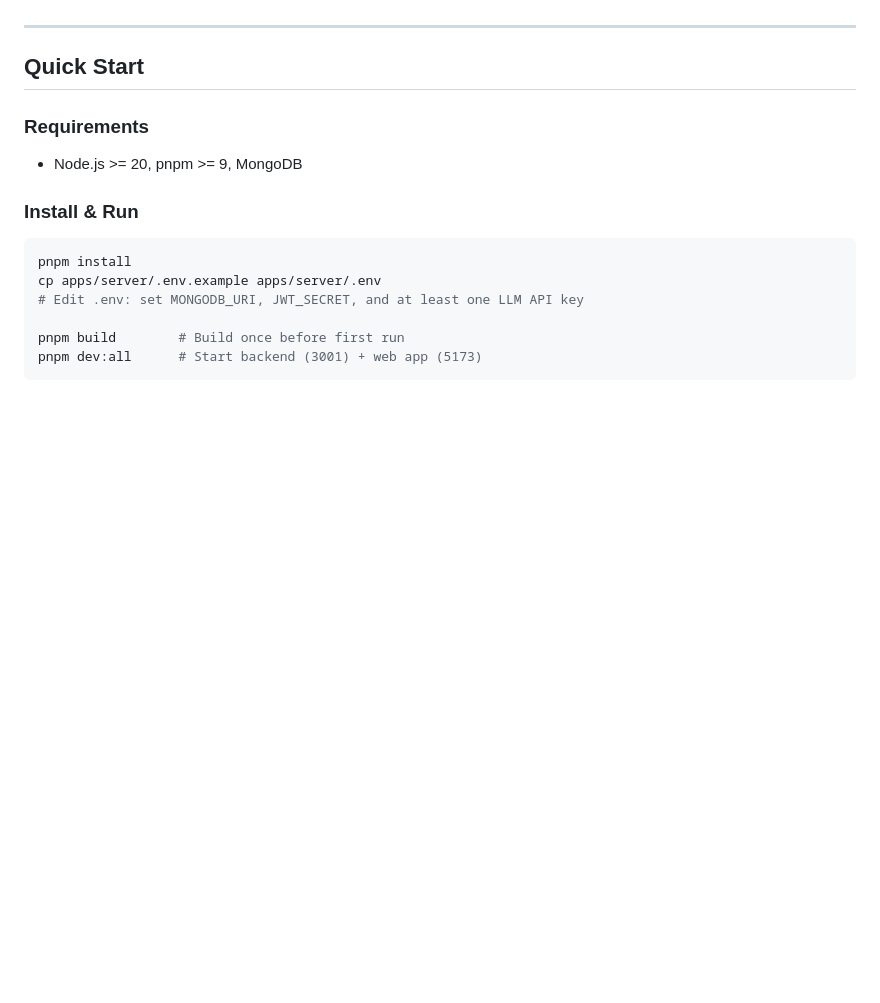
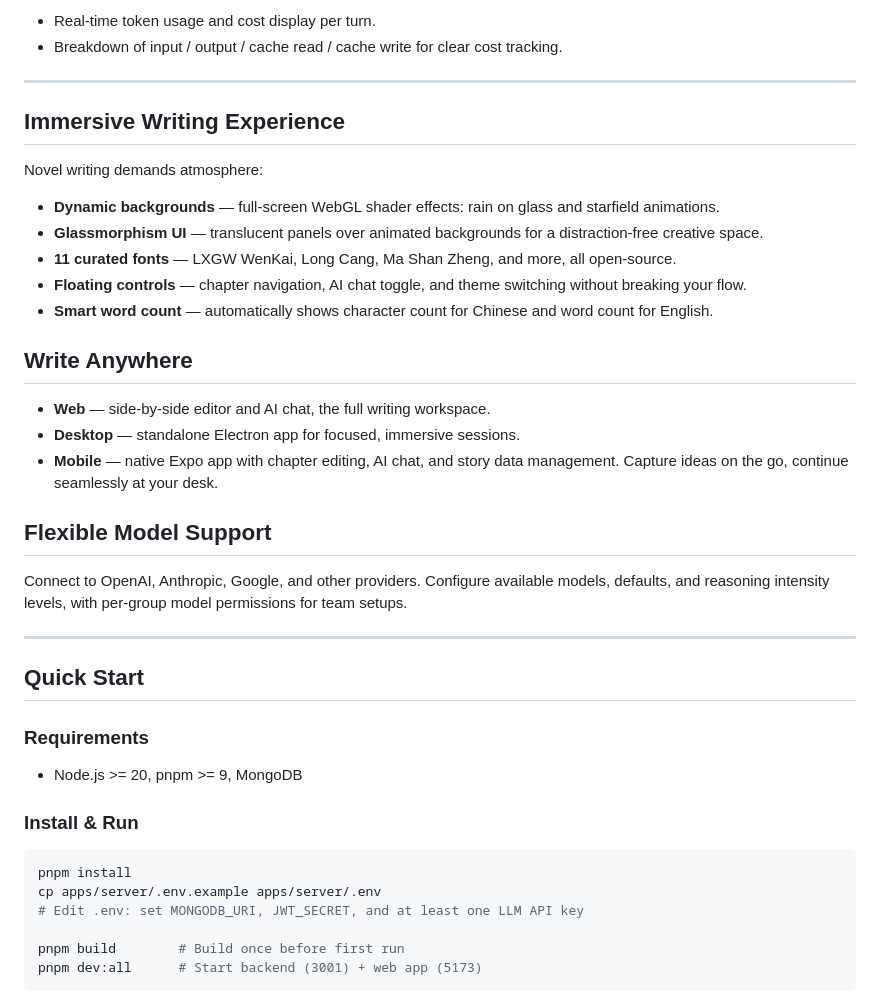
Before and after one commit to hackiey/ai_novel, a Markdown page: README.en.md, the part around one of its changes. Drawn GitHub-style; blank space fills up the shorter version.

```diff
--- a/README.en.md
+++ b/README.en.md
@@ -52,3 +74,27 @@ Connect to OpenAI, Anthropic, Google, and other LLM providers. Admins can config
+- Real-time token usage and cost display per turn.
+- Breakdown of input / output / cache read / cache write for clear cost tracking.
+
+---
+
+## Immersive Writing Experience
+
+Novel writing demands atmosphere:
+
+- **Dynamic backgrounds** — full-screen WebGL shader effects: rain on glass and starfield animations.
+- **Glassmorphism UI** — translucent panels over animated backgrounds for a distraction-free creative space.
+- **11 curated fonts** — LXGW WenKai, Long Cang, Ma Shan Zheng, and more, all open-source.
+- **Floating controls** — chapter navigation, AI chat toggle, and theme switching without breaking your flow.
+- **Smart word count** — automatically shows character count for Chinese and word count for English.
+
+## Write Anywhere
+
+- **Web** — side-by-side editor and AI chat, the full writing workspace.
+- **Desktop** — standalone Electron app for focused, immersive sessions.
+- **Mobile** — native Expo app with chapter editing, AI chat, and story data management. Capture ideas on the go, continue seamlessly at your desk.
+
+## Flexible Model Support
+
+Connect to OpenAI, Anthropic, Google, and other providers. Configure available models, defaults, and reasoning intensity levels, with per-group model permissions for team setups.
 
 ---
 
```
Also changed, not shown: other parts of README.en.md (+52 -30 lines), README.md (+77 -31 lines).
